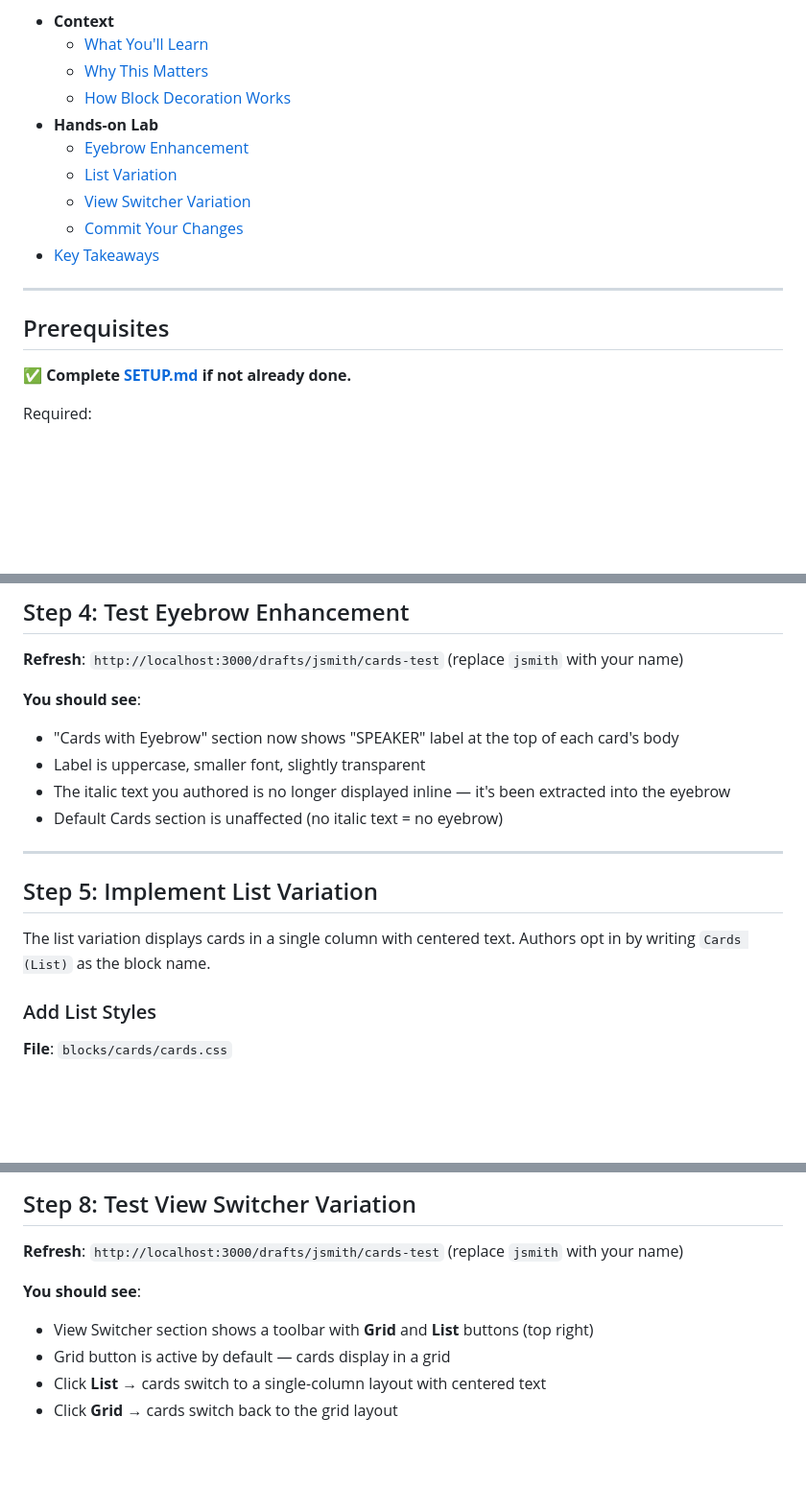
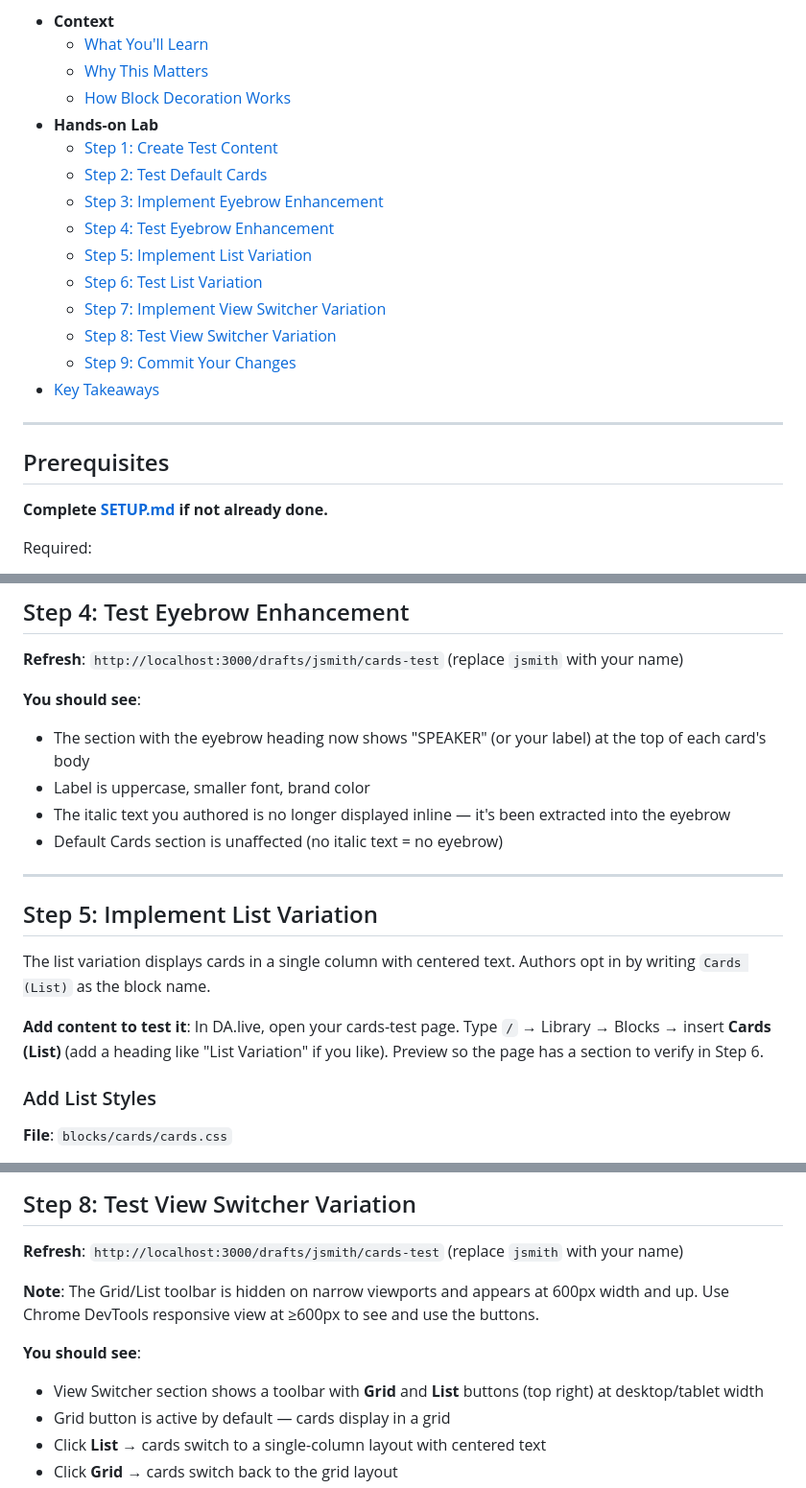
Before and after one commit to cloudadoption/nycmasterclass, a Markdown page: labs/exercise2/instructions.md, 3 parts joined by grey strips. Shown at 96% size. GitHub-like rendering; blank space fills up the shorter version.

```diff
--- a/labs/exercise2/instructions.md
+++ b/labs/exercise2/instructions.md
@@ -10,17 +10,22 @@
   - [Why This Matters](#why-this-matters)
   - [How Block Decoration Works](#how-block-decoration-works)
 - **Hands-on Lab**
-  - [Eyebrow Enhancement](#step-3-implement-eyebrow-enhancement)
-  - [List Variation](#step-5-implement-list-variation)
-  - [View Switcher Variation](#step-7-implement-view-switcher-variation)
-  - [Commit Your Changes](#step-9-commit-your-changes)
+  - [Step 1: Create Test Content](#step-1-create-test-content)
+  - [Step 2: Test Default Cards](#step-2-test-default-cards)
+  - [Step 3: Implement Eyebrow Enhancement](#step-3-implement-eyebrow-enhancement)
+  - [Step 4: Test Eyebrow Enhancement](#step-4-test-eyebrow-enhancement)
+  - [Step 5: Implement List Variation](#step-5-implement-list-variation)
+  - [Step 6: Test List Variation](#step-6-test-list-variation)
+  - [Step 7: Implement View Switcher Variation](#step-7-implement-view-switcher-variation)
+  - [Step 8: Test View Switcher Variation](#step-8-test-view-switcher-variation)
+  - [Step 9: Commit Your Changes](#step-9-commit-your-changes)
 - [Key Takeaways](#key-takeaways)
 
 ---
 
 ## Prerequisites
 
-✅ **Complete [SETUP.md](../SETUP.md) if not already done.**
+**Complete [SETUP.md](../SETUP.md) if not already done.**
 
 Required:
 - On your feature branch (`jsmith` - your first initial + last name)
@@ -356,8 +317,8 @@ Add at the end of the file:
 **Refresh**: `http://localhost:3000/drafts/jsmith/cards-test` (replace `jsmith` with your name)
 
 **You should see**:
-- "Cards with Eyebrow" section now shows "SPEAKER" label at the top of each card's body
-- Label is uppercase, smaller font, slightly transparent
+- The section with the eyebrow heading now shows "SPEAKER" (or your label) at the top of each card's body
+- Label is uppercase, smaller font, brand color
 - The italic text you authored is no longer displayed inline — it's been extracted into the eyebrow
 - Default Cards section is unaffected (no italic text = no eyebrow)
 
@@ -366,6 +327,8 @@ Add at the end of the file:
 ## Step 5: Implement List Variation
 
 The list variation displays cards in a single column with centered text. Authors opt in by writing `Cards (List)` as the block name.
+
+**Add content to test it**: In DA.live, open your cards-test page. Type `/` → Library → Blocks → insert **Cards (List)** (add a heading like "List Variation" if you like). Preview so the page has a section to verify in Step 6.
 
 ### Add List Styles
 
@@ -506,8 +471,10 @@ Add the toolbar styles at the end of the file:
 
 **Refresh**: `http://localhost:3000/drafts/jsmith/cards-test` (replace `jsmith` with your name)
 
+**Note**: The Grid/List toolbar is hidden on narrow viewports and appears at 600px width and up. Use Chrome DevTools responsive view at ≥600px to see and use the buttons.
+
 **You should see**:
-- View Switcher section shows a toolbar with **Grid** and **List** buttons (top right)
+- View Switcher section shows a toolbar with **Grid** and **List** buttons (top right) at desktop/tablet width
 - Grid button is active by default — cards display in a grid
 - Click **List** → cards switch to a single-column layout with centered text
 - Click **Grid** → cards switch back to the grid layout
```
Also changed, not shown: other parts of labs/exercise2/instructions.md (+16 -57 lines), labs/SETUP.md (+0 -4 lines).
